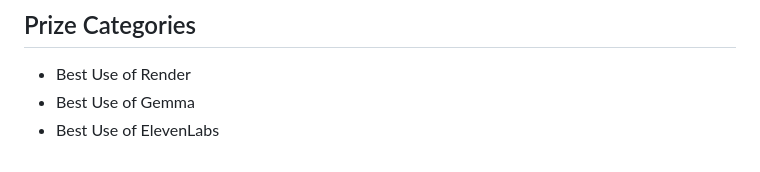
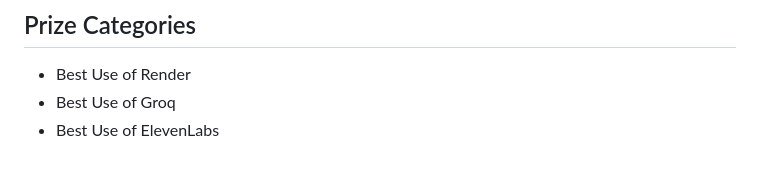
Before and after one commit to emperorsixpacks/poltergeist, a Markdown page: SUBMISSION.md, the part around the change. Rendered like a GitHub page.

```diff
--- a/SUBMISSION.md
+++ b/SUBMISSION.md
@@ -48,5 +48,5 @@ It lands the moment the ghost says something only someone who actually read _tha
 ## Prize Categories
 
 - Best Use of Render
-- Best Use of Gemma
+- Best Use of Groq
 - Best Use of ElevenLabs
```
Also changed, not shown: README.md (+2 -2 lines).
